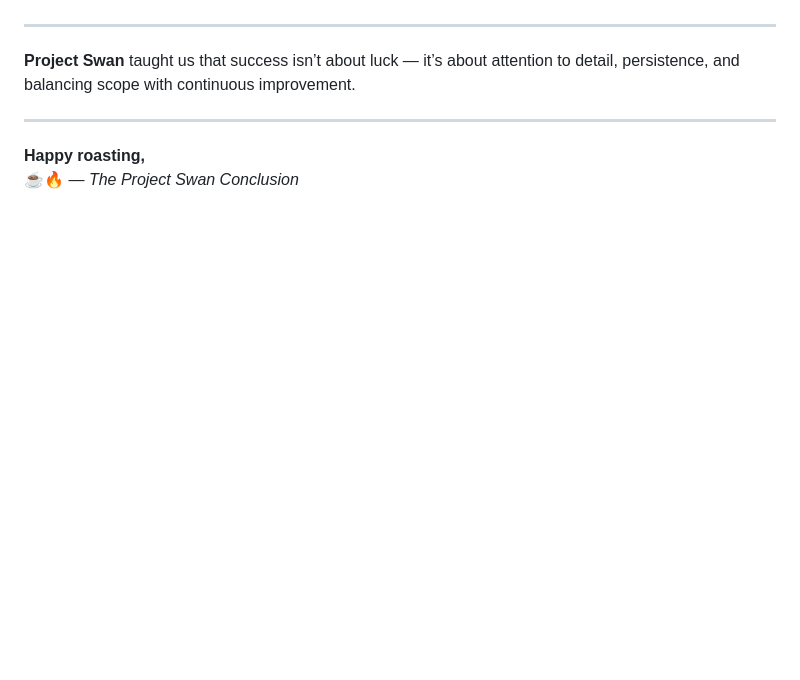
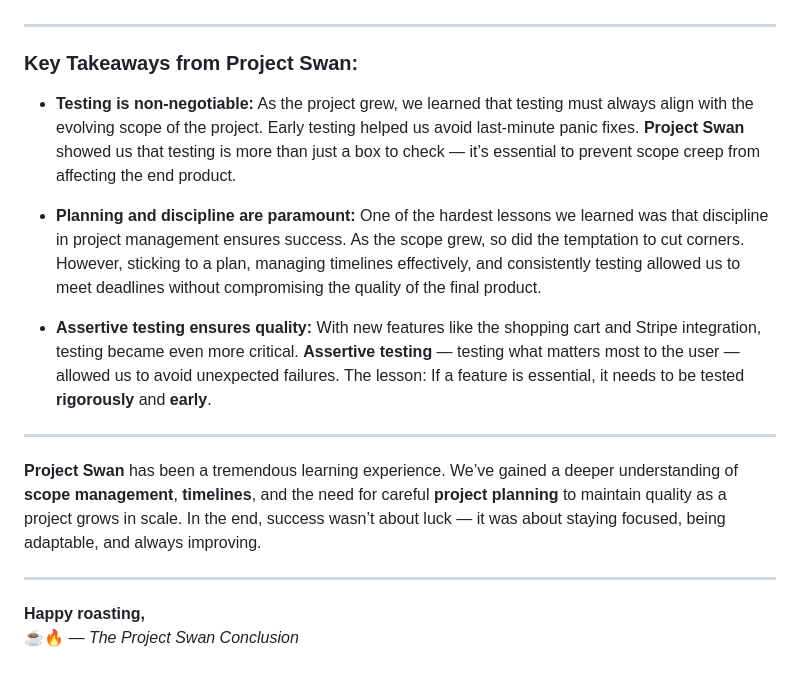
Before and after one commit to NigelFinegan5p/project5, a Markdown page: testing.md, the part around one of its changes. GitHub-like rendering; blank space fills up the shorter version.

```diff
--- a/testing.md
+++ b/testing.md
@@ -583,7 +581,17 @@ Despite the challenges, we made it through. A few bugs still linger, but that’
 
 ---
 
-**Project Swan** taught us that success isn’t about luck — it’s about attention to detail, persistence, and balancing scope with continuous improvement.
+### Key Takeaways from **Project Swan**:
+
+- **Testing is non-negotiable:** As the project grew, we learned that testing must always align with the evolving scope of the project. Early testing helped us avoid last-minute panic fixes. **Project Swan** showed us that testing is more than just a box to check — it’s essential to prevent scope creep from affecting the end product.
+
+- **Planning and discipline are paramount:** One of the hardest lessons we learned was that discipline in project management ensures success. As the scope grew, so did the temptation to cut corners. However, sticking to a plan, managing timelines effectively, and consistently testing allowed us to meet deadlines without compromising the quality of the final product.
+
+- **Assertive testing ensures quality:** With new features like the shopping cart and Stripe integration, testing became even more critical. **Assertive testing** — testing what matters most to the user — allowed us to avoid unexpected failures. The lesson: If a feature is essential, it needs to be tested **rigorously** and **early**.
+
+---
+
+**Project Swan** has been a tremendous learning experience. We’ve gained a deeper understanding of **scope management**, **timelines**, and the need for careful **project planning** to maintain quality as a project grows in scale. In the end, success wasn’t about luck — it was about staying focused, being adaptable, and always improving.
 
 ---
 
```
Also changed, not shown: other parts of testing.md (+14 -16 lines).
